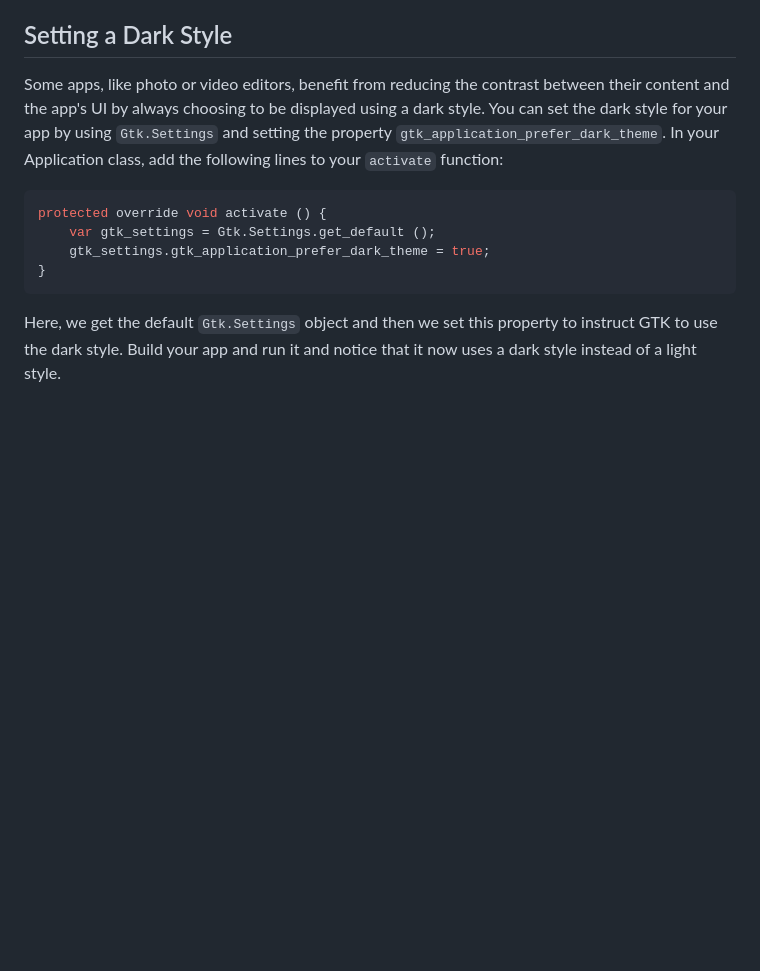
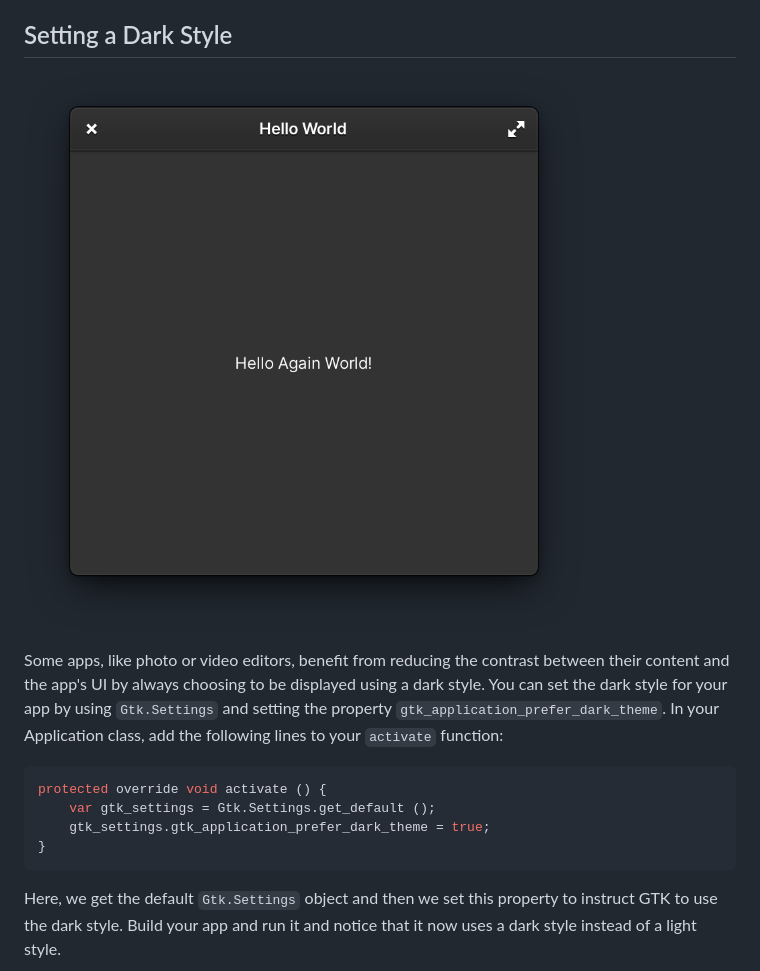
Before and after one commit to elementary/docs, a Markdown page: apis/color-scheme.md, the part around the change. GitHub-like rendering; pictures changed too: .gitbook/assets/application-dark.png (added); blank space fills up the shorter version.

Commit message:
Add a screenshot

```diff
--- a/apis/color-scheme.md
+++ b/apis/color-scheme.md
@@ -7,6 +7,8 @@ description: 'Setting a dark or light style for your app'
 elementary OS ships with two styles for app widgets: a dark style and a light style. By default, your app will use the light style, but by using `Gtk.Settings` and `Granite.Settings` you can choose to always use a dark style or to follow the user's preference.
 
 ## Setting a Dark Style
+
+![A dark styled app](../.gitbook/assets/application-dark.png)
 
 Some apps, like photo or video editors, benefit from reducing the contrast between their content and the app's UI by always choosing to be displayed using a dark style. You can set the dark style for your app by using `Gtk.Settings` and setting the property `gtk_application_prefer_dark_theme`. In your Application class, add the following lines to your `activate` function:
 
```
